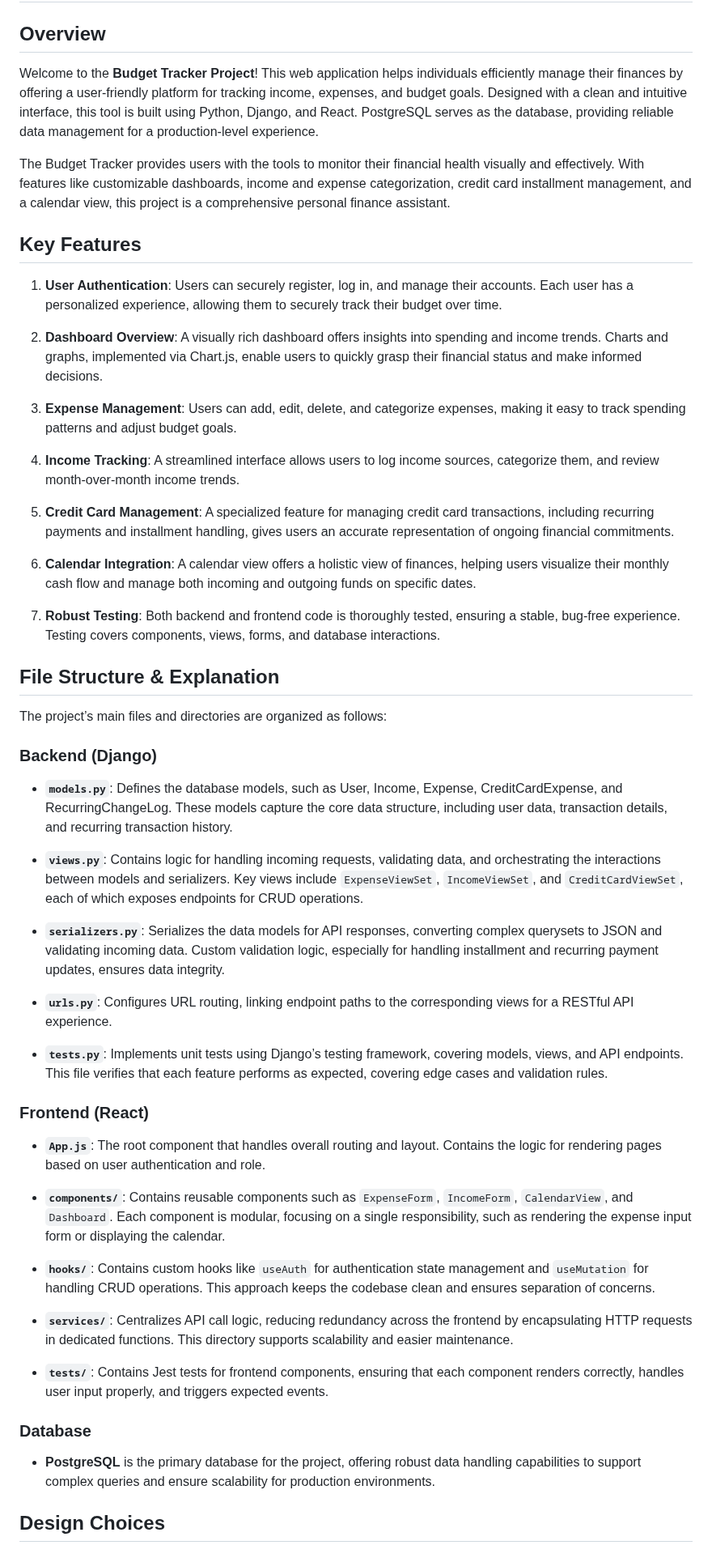
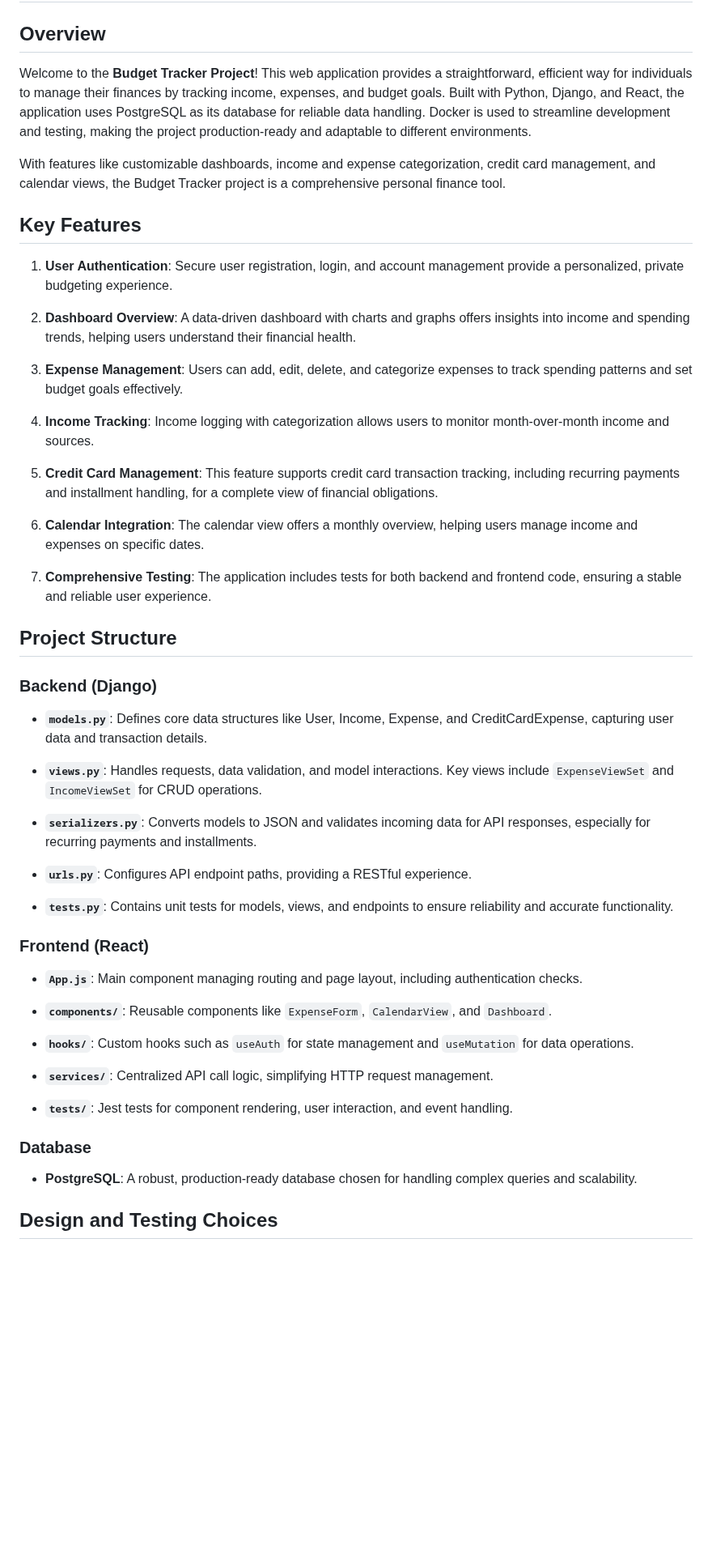
Before and after one commit to juliantormes/Budget-Tracker, a Markdown page: README.md, the part around one of its changes. Shown at 81% size. GitHub-like rendering; blank space fills up the shorter version.

```diff
--- a/README.md
+++ b/README.md
@@ -2,57 +2,55 @@
 
 ## Overview
 
-Welcome to the **Budget Tracker Project**! This web application helps individuals efficiently manage their finances by offering a user-friendly platform for tracking income, expenses, and budget goals. Designed with a clean and intuitive interface, this tool is built using Python, Django, and React. PostgreSQL serves as the database, providing reliable data management for a production-level experience.
+Welcome to the **Budget Tracker Project**! This web application provides a straightforward, efficient way for individuals to manage their finances by tracking income, expenses, and budget goals. Built with Python, Django, and React, the application uses PostgreSQL as its database for reliable data handling. Docker is used to streamline development and testing, making the project production-ready and adaptable to different environments.
 
-The Budget Tracker provides users with the tools to monitor their financial health visually and effectively. With features like customizable dashboards, income and expense categorization, credit card installment management, and a calendar view, this project is a comprehensive personal finance assistant.
+With features like customizable dashboards, income and expense categorization, credit card management, and calendar views, the Budget Tracker project is a comprehensive personal finance tool.
 
 ## Key Features
 
-1. **User Authentication**: Users can securely register, log in, and manage their accounts. Each user has a personalized experience, allowing them to securely track their budget over time.
+1. **User Authentication**: Secure user registration, login, and account management provide a personalized, private budgeting experience.
 
-2. **Dashboard Overview**: A visually rich dashboard offers insights into spending and income trends. Charts and graphs, implemented via Chart.js, enable users to quickly grasp their financial status and make informed decisions.
+2. **Dashboard Overview**: A data-driven dashboard with charts and graphs offers insights into income and spending trends, helping users understand their financial health.
 
-3. **Expense Management**: Users can add, edit, delete, and categorize expenses, making it easy to track spending patterns and adjust budget goals.
+3. **Expense Management**: Users can add, edit, delete, and categorize expenses to track spending patterns and set budget goals effectively.
 
-4. **Income Tracking**: A streamlined interface allows users to log income sources, categorize them, and review month-over-month income trends.
+4. **Income Tracking**: Income logging with categorization allows users to monitor month-over-month income and sources.
 
-5. **Credit Card Management**: A specialized feature for managing credit card transactions, including recurring payments and installment handling, gives users an accurate representation of ongoing financial commitments.
+5. **Credit Card Management**: This feature supports credit card transaction tracking, including recurring payments and installment handling, for a complete view of financial obligations.
 
-6. **Calendar Integration**: A calendar view offers a holistic view of finances, helping users visualize their monthly cash flow and manage both incoming and outgoing funds on specific dates.
+6. **Calendar Integration**: The calendar view offers a monthly overview, helping users manage income and expenses on specific dates.
 
-7. **Robust Testing**: Both backend and frontend code is thoroughly tested, ensuring a stable, bug-free experience. Testing covers components, views, forms, and database interactions.
+7. **Comprehensive Testing**: The application includes tests for both backend and frontend code, ensuring a stable and reliable user experience.
 
-## File Structure & Explanation
-
-The project’s main files and directories are organized as follows:
+## Project Structure
 
 ### Backend (Django)
 
-- **`models.py`**: Defines the database models, such as User, Income, Expense, CreditCardExpense, and RecurringChangeLog. These models capture the core data structure, including user data, transaction details, and recurring transaction history.
+- **`models.py`**: Defines core data structures like User, Income, Expense, and CreditCardExpense, capturing user data and transaction details.
 
-- **`views.py`**: Contains logic for handling incoming requests, validating data, and orchestrating the interactions between models and serializers. Key views include `ExpenseViewSet`, `IncomeViewSet`, and `CreditCardViewSet`, each of which exposes endpoints for CRUD operations.
+- **`views.py`**: Handles requests, data validation, and model interactions. Key views include `ExpenseViewSet` and `IncomeViewSet` for CRUD operations.
 
-- **`serializers.py`**: Serializes the data models for API responses, converting complex querysets to JSON and validating incoming data. Custom validation logic, especially for handling installment and recurring payment updates, ensures data integrity.
+- **`serializers.py`**: Converts models to JSON and validates incoming data for API responses, especially for recurring payments and installments.
 
-- **`urls.py`**: Configures URL routing, linking endpoint paths to the corresponding views for a RESTful API experience.
+- **`urls.py`**: Configures API endpoint paths, providing a RESTful experience.
 
-- **`tests.py`**: Implements unit tests using Django’s testing framework, covering models, views, and API endpoints. This file verifies that each feature performs as expected, covering edge cases and validation rules.
+- **`tests.py`**: Contains unit tests for models, views, and endpoints to ensure reliability and accurate functionality.
 
 ### Frontend (React)
 
-- **`App.js`**: The root component that handles overall routing and layout. Contains the logic for rendering pages based on user authentication and role.
+- **`App.js`**: Main component managing routing and page layout, including authentication checks.
 
-- **`components/`**: Contains reusable components such as `ExpenseForm`, `IncomeForm`, `CalendarView`, and `Dashboard`. Each component is modular, focusing on a single responsibility, such as rendering the expense input form or displaying the calendar.
+- **`components/`**: Reusable components like `ExpenseForm`, `CalendarView`, and `Dashboard`.
 
-- **`hooks/`**: Contains custom hooks like `useAuth` for authentication state management and `useMutation` for handling CRUD operations. This approach keeps the codebase clean and ensures separation of concerns.
+- **`hooks/`**: Custom hooks such as `useAuth` for state management and `useMutation` for data operations.
 
-- **`services/`**: Centralizes API call logic, reducing redundancy across the frontend by encapsulating HTTP requests in dedicated functions. This directory supports scalability and easier maintenance.
+- **`services/`**: Centralized API call logic, simplifying HTTP request management.
 
-- **`tests/`**: Contains Jest tests for frontend components, ensuring that each component renders correctly, handles user input properly, and triggers expected events.
+- **`tests/`**: Jest tests for component rendering, user interaction, and event handling.
 
 ### Database
 
-- **PostgreSQL** is the primary database for the project, offering robust data handling capabilities to support complex queries and ensure scalability for production environments.
+- **PostgreSQL**: A robust, production-ready database chosen for handling complex queries and scalability.
 
-## Design Choices
+## Design and Testing Choices
 
```
Also changed, not shown: other parts of README.md (+17 -18 lines).
